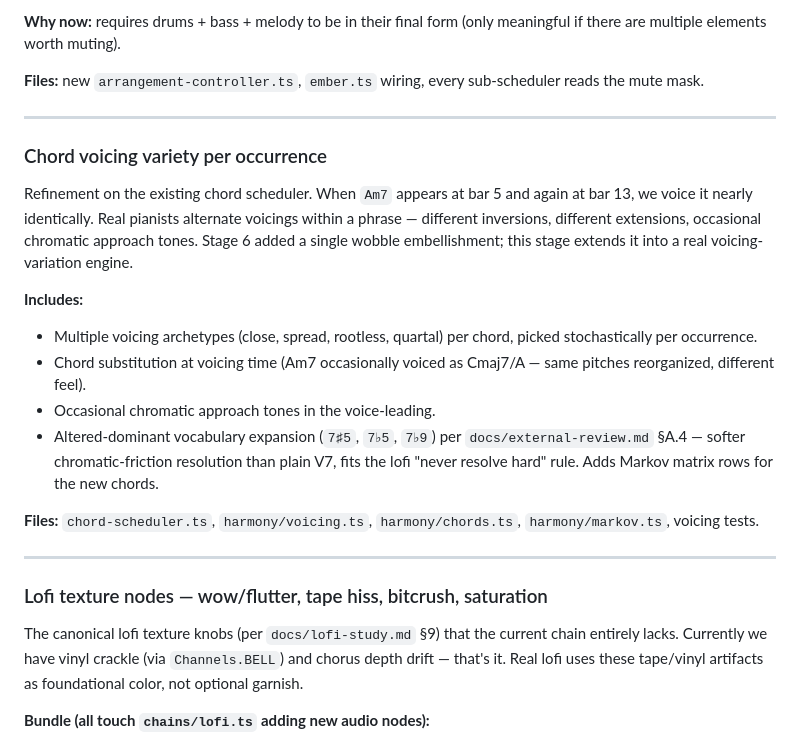
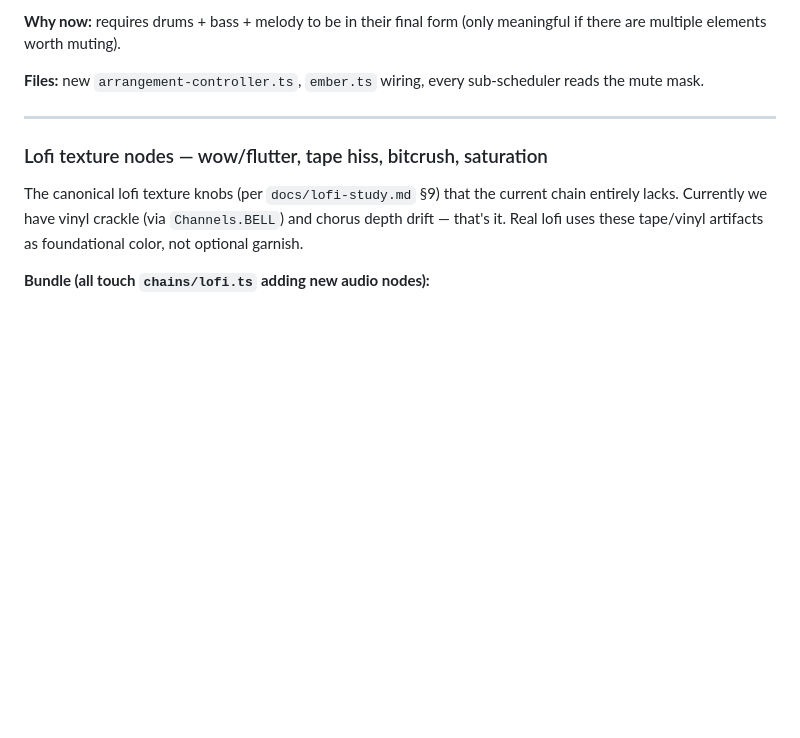
Before and after one commit to LiamI16/loam, a Markdown page: stage-list.md, the part around one of its changes. GitHub-like rendering; blank space fills up the shorter version.

```diff
--- a/stage-list.md
+++ b/stage-list.md
@@ -185,31 +257,6 @@ form (only meaningful if there are multiple elements worth muting).
 
 **Files:** new `arrangement-controller.ts`, `ember.ts` wiring, every
 sub-scheduler reads the mute mask.
-
----
-
-### Chord voicing variety per occurrence
-
-Refinement on the existing chord scheduler. When `Am7` appears at
-bar 5 and again at bar 13, we voice it nearly identically. Real
-pianists alternate voicings within a phrase — different inversions,
-different extensions, occasional chromatic approach tones. Stage 6
-added a single wobble embellishment; this stage extends it into a
-real voicing-variation engine.
-
-**Includes:**
-- Multiple voicing archetypes (close, spread, rootless, quartal)
-  per chord, picked stochastically per occurrence.
-- Chord substitution at voicing time (Am7 occasionally voiced as
-  Cmaj7/A — same pitches reorganized, different feel).
-- Occasional chromatic approach tones in the voice-leading.
-- Altered-dominant vocabulary expansion (`7♯5`, `7♭5`, `7♭9`) per
-  `docs/external-review.md` §A.4 — softer chromatic-friction
-  resolution than plain V7, fits the lofi "never resolve hard"
-  rule. Adds Markov matrix rows for the new chords.
-
-**Files:** `chord-scheduler.ts`, `harmony/voicing.ts`,
-`harmony/chords.ts`, `harmony/markov.ts`, voicing tests.
 
 ---
 
```
Also changed, not shown: other parts of stage-list.md (+73 -1 lines).
